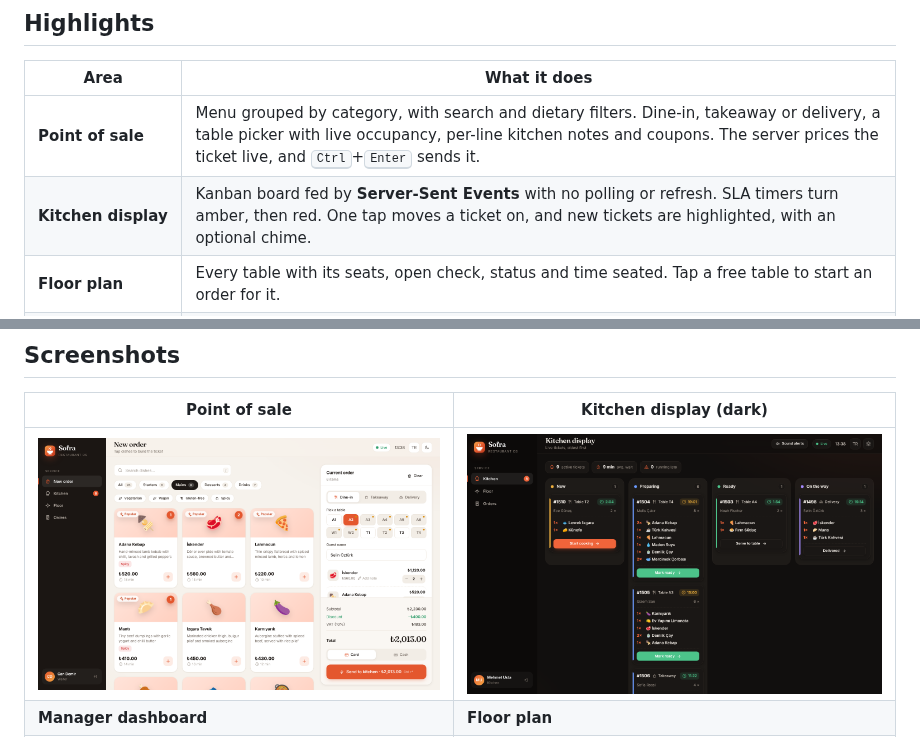
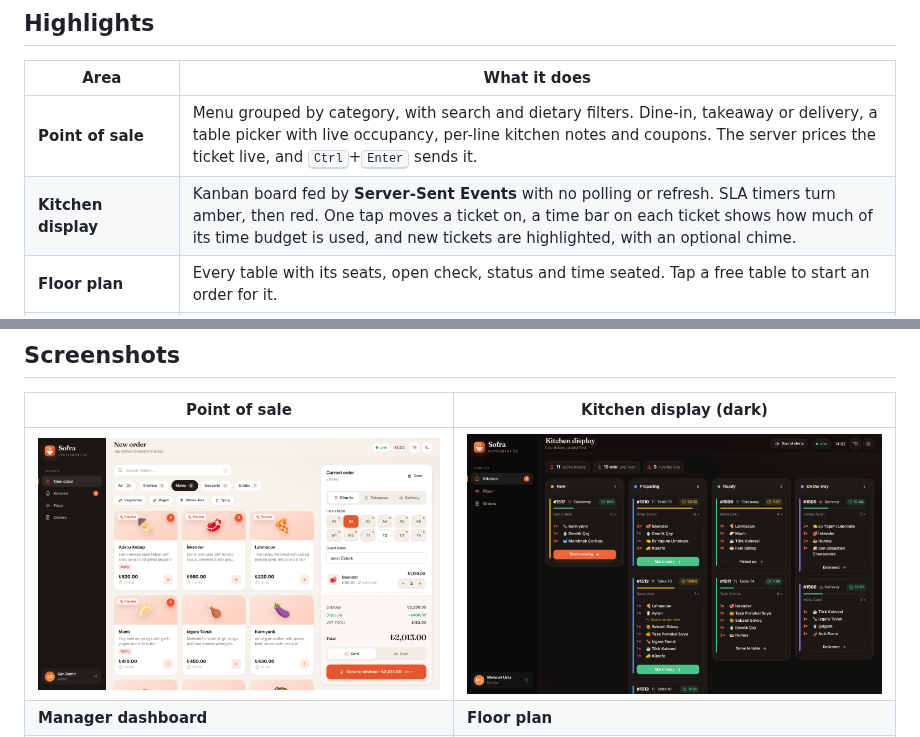
Before and after one commit to UmutVarol/Restaurant-Order-Processing, a Markdown page: README.md, 2 parts joined by grey strips. Rendered like a GitHub page; pictures changed too: docs/screenshots/kitchen-dark.png, docs/screenshots/pos.png.

```diff
--- a/README.md
+++ b/README.md
@@ -39,7 +39,7 @@ the floor plan tracks every open check, and the manager watches it all on a live
 | Area | What it does |
 |---|---|
 | **Point of sale** | Menu grouped by category, with search and dietary filters. Dine-in, takeaway or delivery, a table picker with live occupancy, per-line kitchen notes and coupons. The server prices the ticket live, and <kbd>Ctrl</kbd>+<kbd>Enter</kbd> sends it. |
-| **Kitchen display** | Kanban board fed by **Server-Sent Events** with no polling or refresh. SLA timers turn amber, then red. One tap moves a ticket on, and new tickets are highlighted, with an optional chime. |
+| **Kitchen display** | Kanban board fed by **Server-Sent Events** with no polling or refresh. SLA timers turn amber, then red. One tap moves a ticket on, a time bar on each ticket shows how much of its time budget is used, and new tickets are highlighted, with an optional chime. |
 | **Floor plan** | Every table with its seats, open check, status and time seated. Tap a free table to start an order for it. |
 | **Orders** | Paginated history with full-text search (order #, guest, phone, table, address) and status, type and date filters kept in the URL. A detail drawer shows the audit timeline, cancellation with a reason and a printable receipt. |
 | **Dashboard** | Revenue, orders, average ticket and kitchen time against the previous period, with daily revenue, busiest hours, category mix, best sellers, channels and payment methods. |
```
Also changed, not shown: DESIGN.md (+5 -0 lines), 4 other files.
